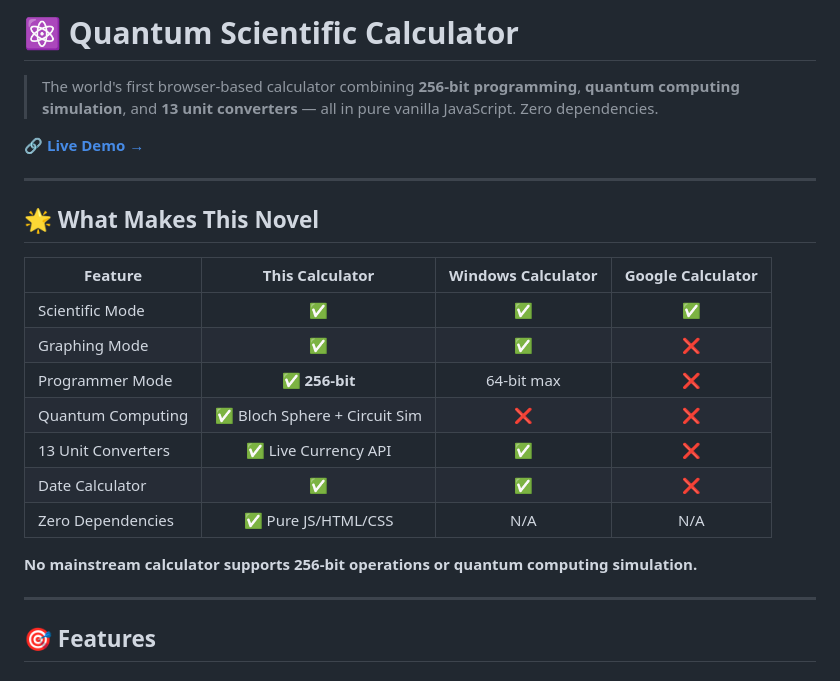
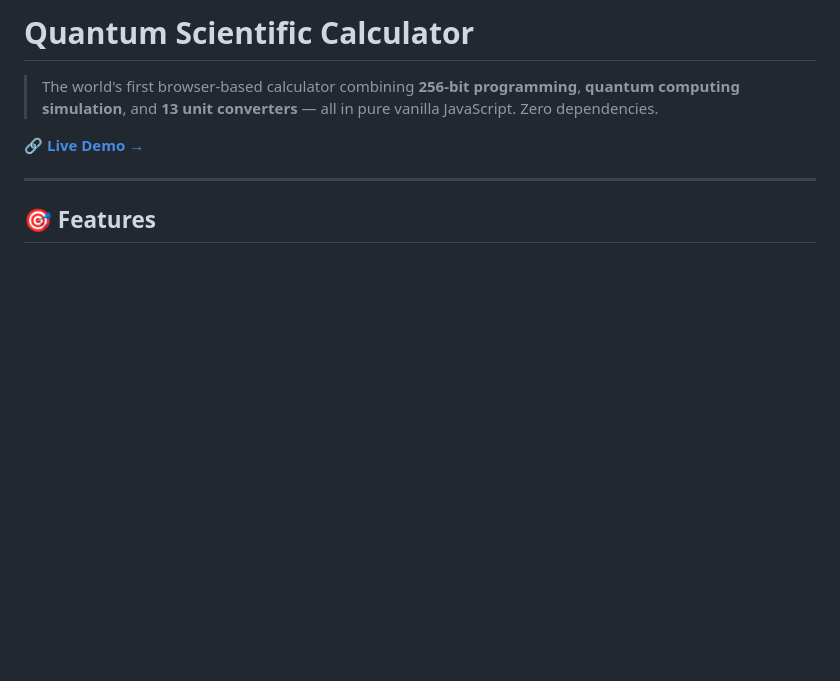
Before and after one commit to Adharsh-Arvinth/Qcalculator, a Markdown page: README.md, the part around the change. Drawn GitHub-style; blank space fills up the shorter version.

```diff
--- a/README.md
+++ b/README.md
@@ -1,4 +1,4 @@
-# ⚛️ Quantum Scientific Calculator
+#  Quantum Scientific Calculator
 
 > The world's first browser-based calculator combining **256-bit programming**, **quantum computing simulation**, and **13 unit converters** — all in pure vanilla JavaScript. Zero dependencies.
 
@@ -6,21 +6,6 @@
 
 ---
 
-## 🌟 What Makes This Novel
-
-| Feature | This Calculator | Windows Calculator | Google Calculator |
-|---|:---:|:---:|:---:|
-| Scientific Mode | ✅ | ✅ | ✅ |
-| Graphing Mode | ✅ | ✅ | ❌ |
-| Programmer Mode | ✅ **256-bit** | 64-bit max | ❌ |
-| Quantum Computing | ✅ Bloch Sphere + Circuit Sim | ❌ | ❌ |
-| 13 Unit Converters | ✅ Live Currency API | ✅ | ❌ |
-| Date Calculator | ✅ | ✅ | ❌ |
-| Zero Dependencies | ✅ Pure JS/HTML/CSS | N/A | N/A |
-
-**No mainstream calculator supports 256-bit operations or quantum computing simulation.**
-
----
 
 ## 🎯 Features
 
```
